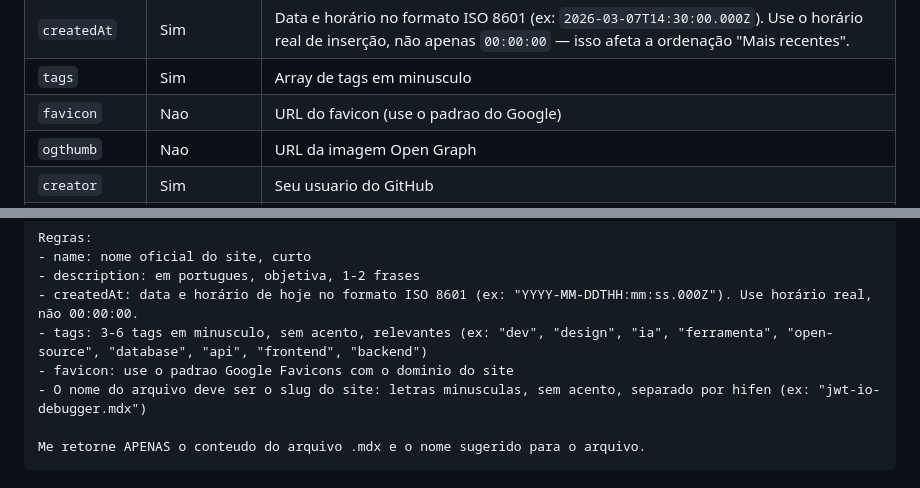
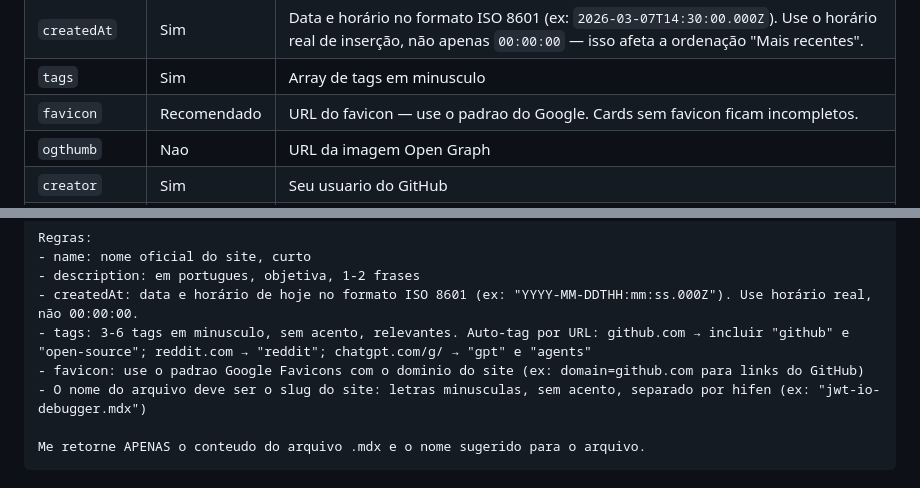
Before and after one commit to ffmenezes/trincheira-links, a Markdown page: CONTRIBUTING.md, 2 parts joined by grey strips. Rendered like a GitHub page.

Commit message:
docs: favicon recomendado, alinhamento com skill trincheira-add-link
Made-with: Cursor

```diff
--- a/CONTRIBUTING.md
+++ b/CONTRIBUTING.md
@@ -47,7 +47,7 @@ bundles: []
 | `description` | Sim | Descricao curta em portugues |
 | `createdAt` | Sim | Data e horário no formato ISO 8601 (ex: `2026-03-07T14:30:00.000Z`). Use o horário real de inserção, não apenas `00:00:00` — isso afeta a ordenação "Mais recentes". |
 | `tags` | Sim | Array de tags em minusculo |
-| `favicon` | Nao | URL do favicon (use o padrao do Google) |
+| `favicon` | Recomendado | URL do favicon — use o padrao do Google. Cards sem favicon ficam incompletos. |
 | `ogthumb` | Nao | URL da imagem Open Graph |
 | `creator` | Sim | Seu usuario do GitHub |
 | `favorite` | Nao | Sempre `false` no PR |
@@ -93,8 +93,8 @@ Regras:
 - name: nome oficial do site, curto
 - description: em portugues, objetiva, 1-2 frases
 - createdAt: data e horário de hoje no formato ISO 8601 (ex: "YYYY-MM-DDTHH:mm:ss.000Z"). Use horário real, não 00:00:00.
-- tags: 3-6 tags em minusculo, sem acento, relevantes (ex: "dev", "design", "ia", "ferramenta", "open-source", "database", "api", "frontend", "backend")
-- favicon: use o padrao Google Favicons com o dominio do site
+- tags: 3-6 tags em minusculo, sem acento, relevantes. Auto-tag por URL: github.com → incluir "github" e "open-source"; reddit.com → "reddit"; chatgpt.com/g/ → "gpt" e "agents"
+- favicon: use o padrao Google Favicons com o dominio do site (ex: domain=github.com para links do GitHub)
 - O nome do arquivo deve ser o slug do site: letras minusculas, sem acento, separado por hifen (ex: "jwt-io-debugger.mdx")
 
 Me retorne APENAS o conteudo do arquivo .mdx e o nome sugerido para o arquivo.
```
